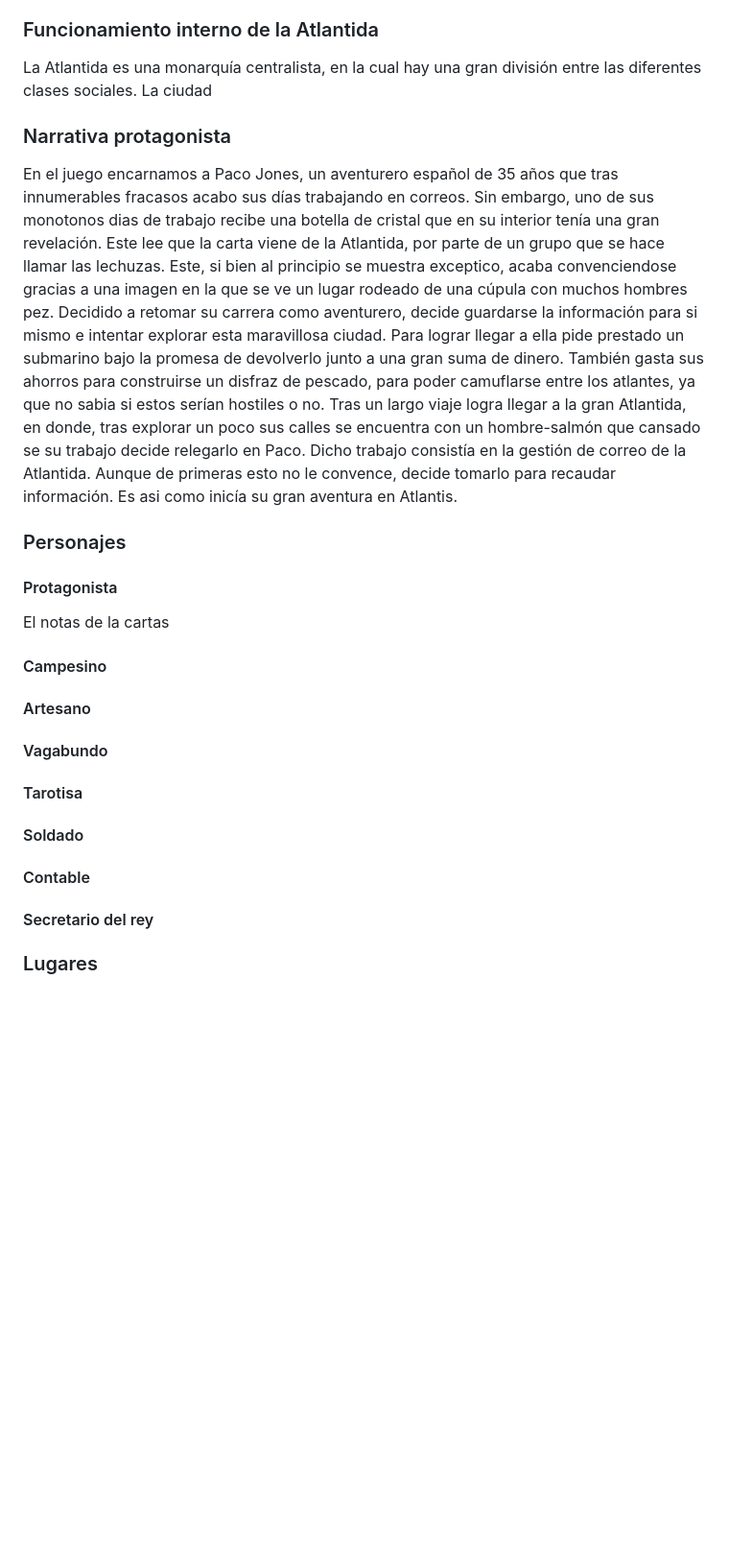
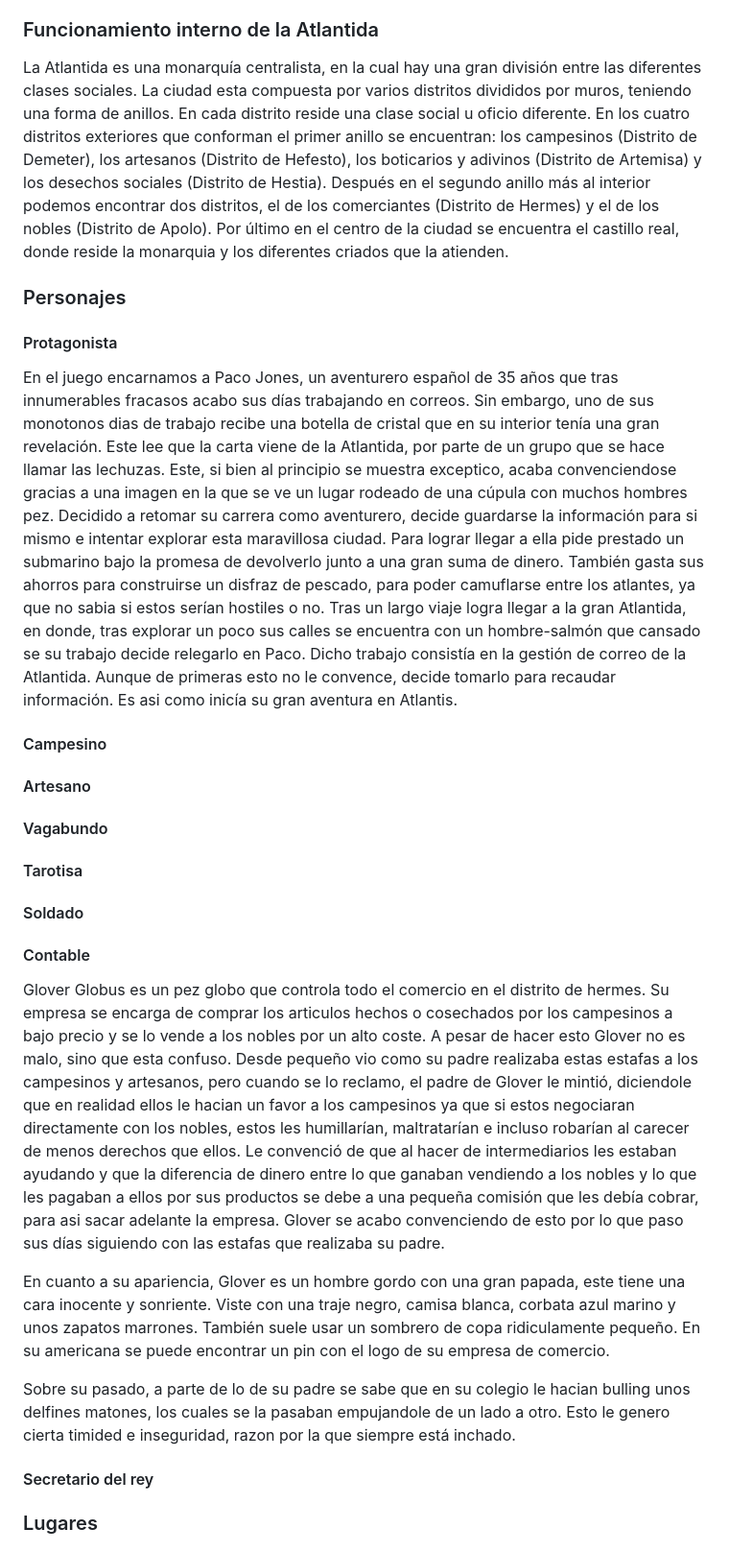
Before and after one commit to UCM-FDI-DISIA/FuMonoStudios, a Markdown page: README.md, the part around the change. Shown at 96% size. GitHub-like rendering; blank space fills up the shorter version.

Commit message:
Escrita la historia del contable

```diff
--- a/README.md
+++ b/README.md
@@ -84,15 +84,12 @@ Aprtado para describir el arte del juego
 Hace miles de años, el mundo era capaz espectador del punto máximo de una de las ciudades más avanzadas que jamas hayan existido, la Atlantida. Este pueblo griego del mediterraneo se destacaba por su gran tecnologia, bajo la cual sus habitantes prosperaban y vivian en paz. Sin embargo, esto provoco un sentimiento de soberbia absoluta en ellos, los cuales renegaron de los dioses que durante años habian venerado al sentir que ya no los necesitaban. Esto provoco la ira del Olimpo, en especial de poseidón, por lo que en un arrebato de rabia decidió echar tres maldiciones a los habitantes. La primera fue invocar un terremoto que acabaría hundiendo la civilización en el oceano. La segunda fue convertir a sus habitantes en diferentes amalgamas al ponerles características de seres marinos. Por último hizo que cada nueva generación de la ciudad fuera más ignorante que la anterior, provocando que toda la tecnología con la que alguna vez contaron se perdiera en el olvido. Afortunadamente antes de que la ciudad se hundiera del todo, los atlantes diseñaron y construyeron una cúpula la cual les protegiera del agua, de la presión de la profundidad y filtrase oxigeno del propio agua. Al final tras muchos años y generaciones, los atlantes lograron adaptarse a la vida oceanica, pero al mismo tiempo, olvidando todo lo que alguna vez sabian, incluyendo la existencia de los humanos a los cuales veían como un simple mito.
 
 ### Funcionamiento interno de la Atlantida
-La Atlantida es una monarquía centralista, en la cual hay una gran división entre las diferentes clases sociales. La ciudad
-
-### Narrativa protagonista
-En el juego encarnamos a Paco Jones, un aventurero español de 35 años que tras innumerables fracasos acabo sus días trabajando en correos. Sin embargo, uno de sus monotonos dias de trabajo recibe una botella de cristal que en su interior tenía una gran revelación. Este lee que la carta viene de la Atlantida, por parte de un grupo que se hace llamar las lechuzas. Este, si bien al principio se muestra exceptico, acaba convenciendose gracias a una imagen en la que se ve un lugar rodeado de una cúpula con muchos hombres pez. Decidido a retomar su carrera como aventurero, decide guardarse la información para si mismo e intentar explorar esta maravillosa ciudad. Para lograr llegar a ella pide prestado un submarino bajo la promesa de devolverlo junto a una gran suma de dinero. También gasta sus ahorros para construirse un disfraz de pescado, para poder camuflarse entre los atlantes, ya que no sabia si estos serían hostiles o no. Tras un largo viaje logra llegar a la gran Atlantida, en donde, tras explorar un poco sus calles se encuentra con un hombre-salmón que cansado se su trabajo decide relegarlo en Paco. Dicho trabajo consistía en la gestión de correo de la Atlantida. Aunque de primeras esto no le convence, decide tomarlo para recaudar información. Es asi como inicía su gran aventura en Atlantis.
+La Atlantida es una monarquía centralista, en la cual hay una gran división entre las diferentes clases sociales. La ciudad esta compuesta por varios distritos divididos por muros, teniendo una forma de anillos. En cada distrito reside una clase social u oficio diferente. En los cuatro distritos exteriores que conforman el primer anillo se encuentran: los campesinos (Distrito de Demeter), los artesanos (Distrito de Hefesto), los boticarios y adivinos (Distrito de Artemisa) y los desechos sociales (Distrito de Hestia). Después en el segundo anillo más al interior podemos encontrar dos distritos, el de los comerciantes (Distrito de Hermes) y el de los nobles (Distrito de Apolo). Por último en el centro de la ciudad se encuentra el castillo real, donde reside la monarquia y los diferentes criados que la atienden.
 
 ### Personajes
 
 #### Protagonista
-El notas de la cartas
+En el juego encarnamos a Paco Jones, un aventurero español de 35 años que tras innumerables fracasos acabo sus días trabajando en correos. Sin embargo, uno de sus monotonos dias de trabajo recibe una botella de cristal que en su interior tenía una gran revelación. Este lee que la carta viene de la Atlantida, por parte de un grupo que se hace llamar las lechuzas. Este, si bien al principio se muestra exceptico, acaba convenciendose gracias a una imagen en la que se ve un lugar rodeado de una cúpula con muchos hombres pez. Decidido a retomar su carrera como aventurero, decide guardarse la información para si mismo e intentar explorar esta maravillosa ciudad. Para lograr llegar a ella pide prestado un submarino bajo la promesa de devolverlo junto a una gran suma de dinero. También gasta sus ahorros para construirse un disfraz de pescado, para poder camuflarse entre los atlantes, ya que no sabia si estos serían hostiles o no. Tras un largo viaje logra llegar a la gran Atlantida, en donde, tras explorar un poco sus calles se encuentra con un hombre-salmón que cansado se su trabajo decide relegarlo en Paco. Dicho trabajo consistía en la gestión de correo de la Atlantida. Aunque de primeras esto no le convence, decide tomarlo para recaudar información. Es asi como inicía su gran aventura en Atlantis.
 
 #### Campesino
 
@@ -106,6 +103,12 @@ El notas de la cartas
 
 #### Contable
 
+Glover Globus es un pez globo que controla todo el comercio en el distrito de hermes. Su empresa se encarga de comprar los articulos hechos o cosechados por los campesinos a bajo precio y se lo vende a los nobles por un alto coste. A pesar de hacer esto Glover no es malo, sino que esta confuso. Desde pequeño vio como su padre realizaba estas estafas a los campesinos y artesanos, pero cuando se lo reclamo, el padre de Glover le mintió, diciendole que en realidad ellos le hacian un favor a los campesinos ya que si estos negociaran directamente con los nobles, estos les humillarían, maltratarían e incluso robarían al carecer de menos derechos que ellos. Le convenció de que al hacer de intermediarios les estaban ayudando y que la diferencia de dinero entre lo que ganaban vendiendo a los nobles y lo que les pagaban a ellos por sus productos se debe a una pequeña comisión que les debía cobrar, para asi sacar adelante la empresa. Glover se acabo convenciendo de esto por lo que paso sus días siguiendo con las estafas que realizaba su padre.
+
+En cuanto a su apariencia, Glover es un hombre gordo con una gran papada, este tiene una cara inocente y sonriente. Viste con una traje negro, camisa blanca, corbata azul marino y unos zapatos marrones. También suele usar un sombrero de copa ridiculamente pequeño. En su americana se puede encontrar un pin con el logo de su empresa de comercio.
+
+Sobre su pasado, a parte de lo de su padre se sabe que en su colegio le hacian bulling unos delfines matones, los cuales se la pasaban empujandole de un lado a otro. Esto le genero cierta timided e inseguridad, razon por la que siempre está inchado.
+
 #### Secretario del rey
 
 ### Lugares
```
